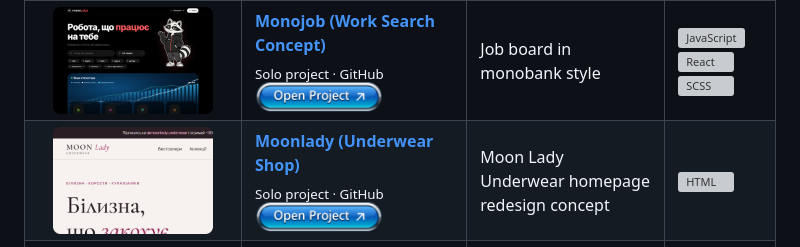
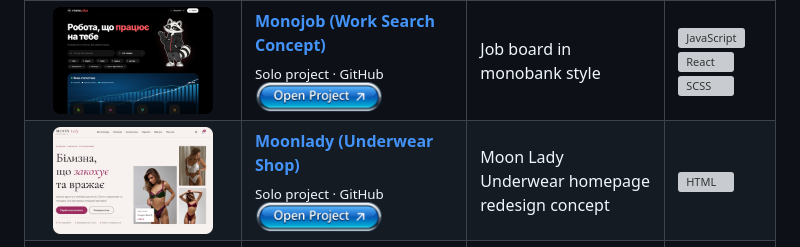
Before and after one commit to PumpkinDev92/PumpkinDev92, a Markdown page: README.md, the part around the change. Drawn GitHub-style; pictures changed too: assets/preview-moonlady-redesign-hero.png (added), assets/preview-moonlady-redesign.png (deleted); grey boxes are pictures that could not be loaded.

Commit message:
Use homepage screenshot as Moonlady preview

```diff
--- a/README.md
+++ b/README.md
@@ -71,7 +71,7 @@ Front-end developer with 3+ years of experience building responsive web applicat
     </td>
   </tr>
   <tr>
-    <td width="190" align="center"><a href="https://pumpkindev92.github.io/moonlady-redesign/"><img src="https://raw.githubusercontent.com/PumpkinDev92/PumpkinDev92/main/assets/preview-moonlady-redesign.png" width="160" alt="moonlady-redesign preview" /></a></td>
+    <td width="190" align="center"><a href="https://pumpkindev92.github.io/moonlady-redesign/"><img src="https://raw.githubusercontent.com/PumpkinDev92/PumpkinDev92/main/assets/preview-moonlady-redesign-hero.png" width="160" alt="moonlady-redesign preview" /></a></td>
     <td><a href="https://github.com/PumpkinDev92/moonlady-redesign"><b>Moonlady (Underwear Shop)</b></a><br><sub>Solo project · GitHub</sub><br><a href="https://pumpkindev92.github.io/moonlady-redesign/"><img src="https://raw.githubusercontent.com/PumpkinDev92/PumpkinDev92/main/assets/open-project.png" height="32" alt="Open project" title="Open project" /></a></td>
     <td>Moon Lady Underwear homepage redesign concept</td>
     <td>
```
